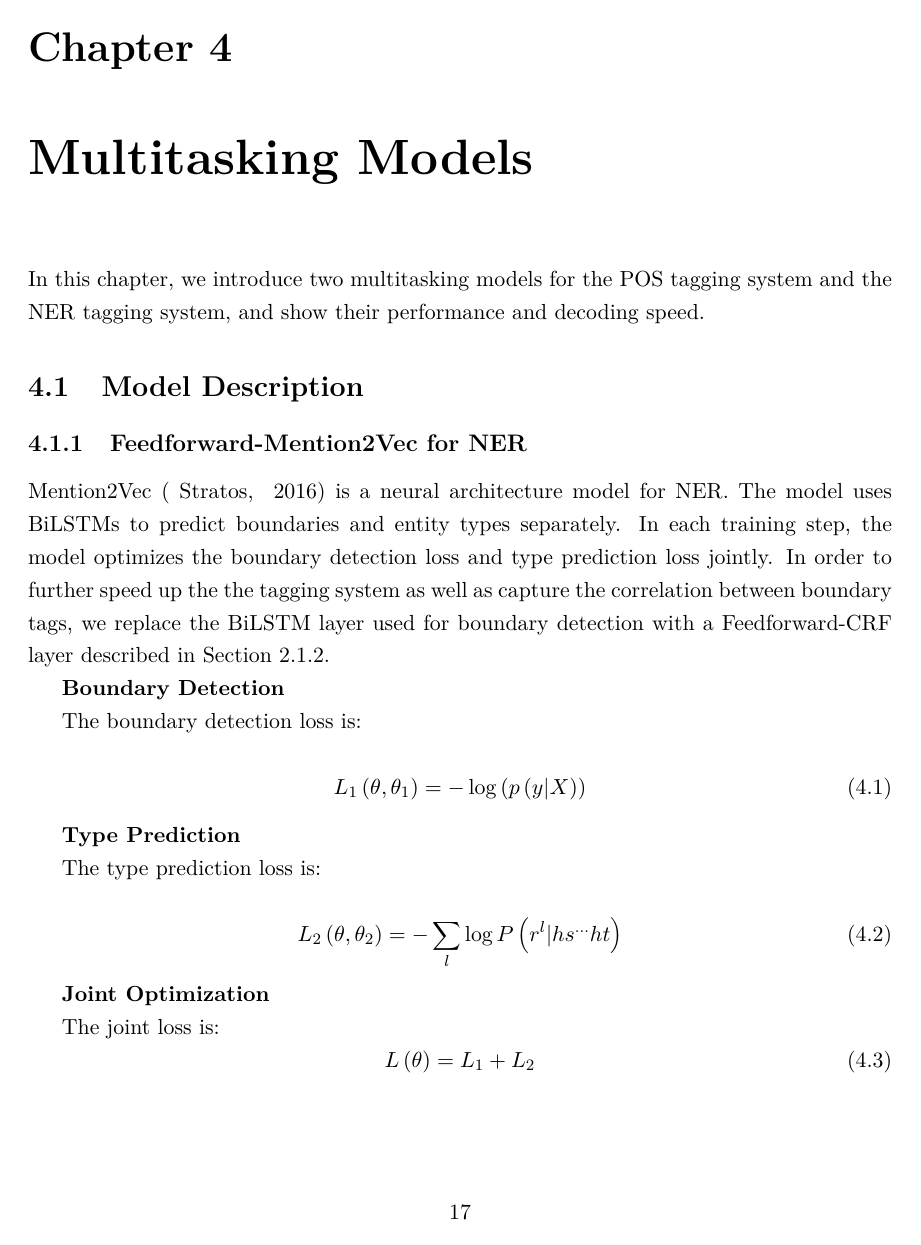
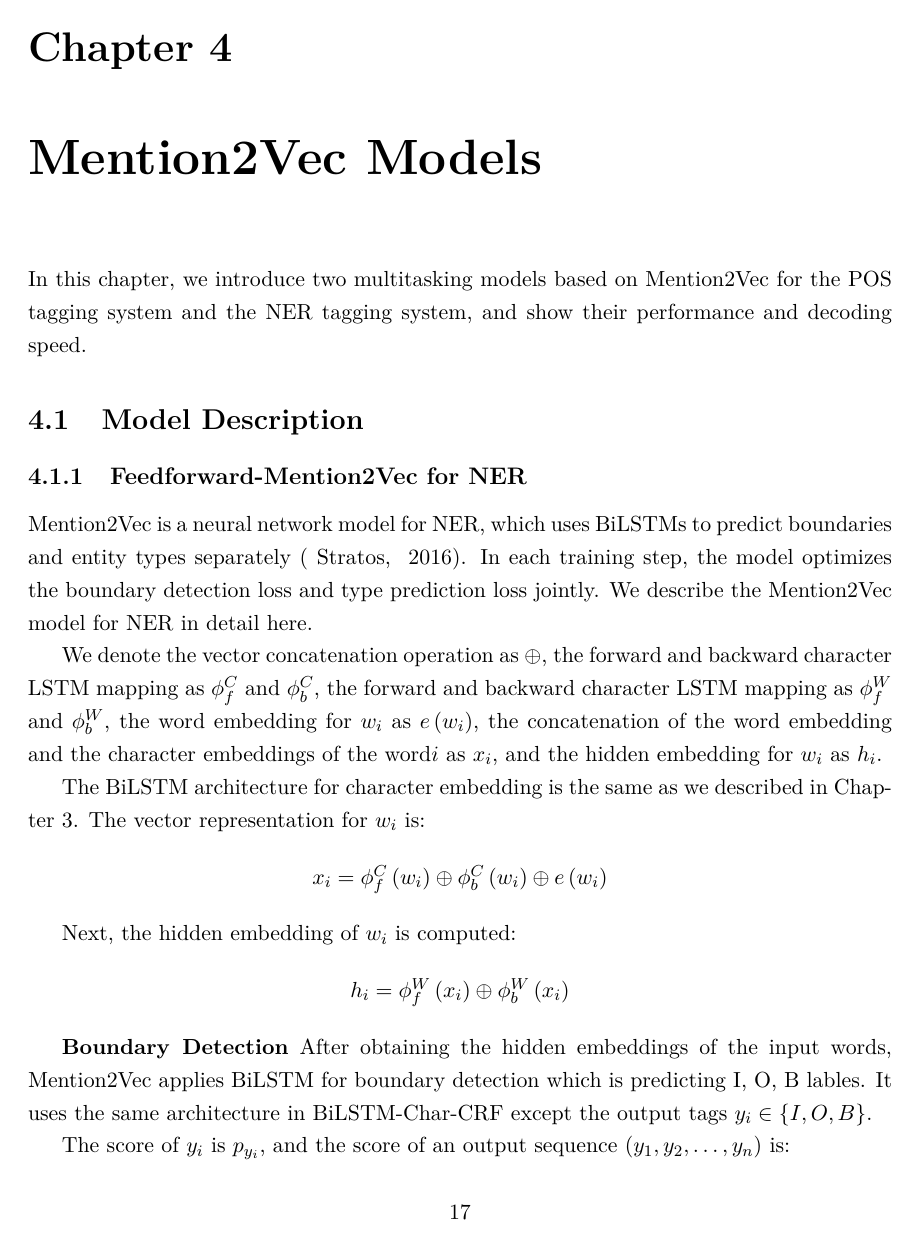
Before and after one commit to sfu-natlang/viviankou-msc-thesis, a LaTeX thesis (thesis.tex): page 25 of 35 before the commit and page 24 of 35 after it. Compiled offline with pdfLaTeX.

Commit message:
add mention2vec

```diff
--- a/thesis.tex
+++ b/thesis.tex
@@ -52,8 +52,7 @@
 \usepackage{multirow}
 \usepackage{underscore}
 \usepackage{pgfplots}
-\pgfplotsset{width=10cm}
-
+\pgfplotsset{width=10cm,compat=1.15}
 
 \newcommand{\quotes}[1]{\textrm{``#1''}}
 
@@ -404,10 +402,29 @@ BiLSTM-Char-CRF    & 222(5233)  & 394(4996)         \\ \hline
 \end{figure}
 
 
-\chapter{Multitasking Models}
-In this chapter, we introduce two multitasking models for the POS tagging system and the NER tagging system, and show their performance and decoding speed.
+\chapter{Mention2Vec Models}
+In this chapter, we introduce two multitasking models based on Mention2Vec for the POS tagging system and the NER tagging system, and show their performance and decoding speed.
 \section{Model Description}
 \subsection{Feedforward-Mention2Vec for NER}
-Mention2Vec (~\citeauthor{stratos2016mention2vec}, ~\citeyear{stratos2016mention2vec}) is a neural architecture model for NER. The model uses BiLSTMs to predict boundaries and entity types separately. In each training step, the model optimizes the boundary detection loss and type prediction loss jointly.  In order to further speed up the the tagging system as well as capture the correlation between boundary tags, we replace the BiLSTM layer used for boundary detection with a Feedforward-CRF layer described in Section \ref{Feedforward-CRF}.
+Mention2Vec is a neural network model for NER, which uses BiLSTMs to predict boundaries and entity types separately (~\citeauthor{stratos2016mention2vec}, ~\citeyear{stratos2016mention2vec}). In each training step, the model optimizes the boundary detection loss and type prediction loss jointly.
+We describe the Mention2Vec model for NER in detail here.
+
+We denote the vector concatenation operation as $\oplus$, the forward and backward character LSTM mapping as $\phi_{f}^{C}$ and $\phi_{b}^{C}$, the forward and backward character LSTM mapping as $\phi_{f}^{W}$ and $\phi_{b}^{W}$, the word embedding for $w_{i}$ as $e\left(w_{i}\right)$, the concatenation of the word embedding and the character embeddings of the word$i$ as $x_{i}$, and the hidden embedding for $w_{i}$ as $h_{i}$.
+
+The BiLSTM architecture for character embedding is the same as we described in Chapter 3. The vector representation for $w_{i}$ is:
+
+\begin{center}
+$x_{i} = \phi_{f}^{C}\left(w_{i}\right) \oplus \phi_{b}^{C}\left(w_{i}\right) \oplus e\left(w_{i}\right)$
+\end{center}
+
+Next, the hidden embedding of $w_{i}$ is computed:
+
+\begin{center}
+$h_{i} = \phi_{f}^{W}\left(x_{i}\right) \oplus \phi_{b}^{W}\left(x_{i}\right)$
+\end{center}
 
 \textbf{Boundary Detection}
+After obtaining the hidden embeddings of the input words, Mention2Vec applies BiLSTM for boundary detection which is predicting I, O, B lables.
+It uses the same architecture in BiLSTM-Char-CRF except the output tags $y_{i}\in \left\{I, O, B\right\}$.
+
+The score of $y_{i}$ is $p_{y_{i}}$, and the score of an output sequence $\left(y_{1}, y_{2},\dots, y_{n}\right)$ is:
```
Also changed, not shown: references.bib (+7 -0 lines), typelstm.png (added), thesis.tex (23 more changed lines).
